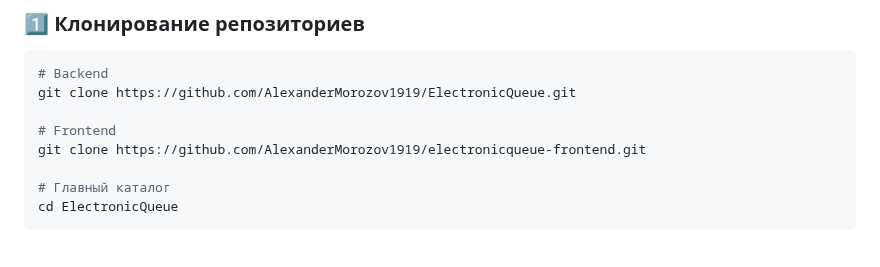
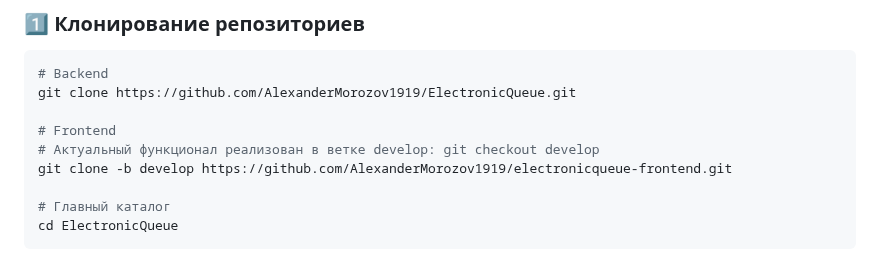
Before and after one commit to AlexanderMorozov1919/ElectronicQueue, a Markdown page: README.md, the part around the change. Drawn GitHub-style.

Commit message:
fix: readme

```diff
--- a/README.md
+++ b/README.md
@@ -41,7 +41,8 @@
 git clone https://github.com/AlexanderMorozov1919/ElectronicQueue.git
 
 # Frontend
-git clone https://github.com/AlexanderMorozov1919/electronicqueue-frontend.git
+# Актуальный функционал реализован в ветке develop: git checkout develop
+git clone -b develop https://github.com/AlexanderMorozov1919/electronicqueue-frontend.git
 
 # Главный каталог
 cd ElectronicQueue
```
